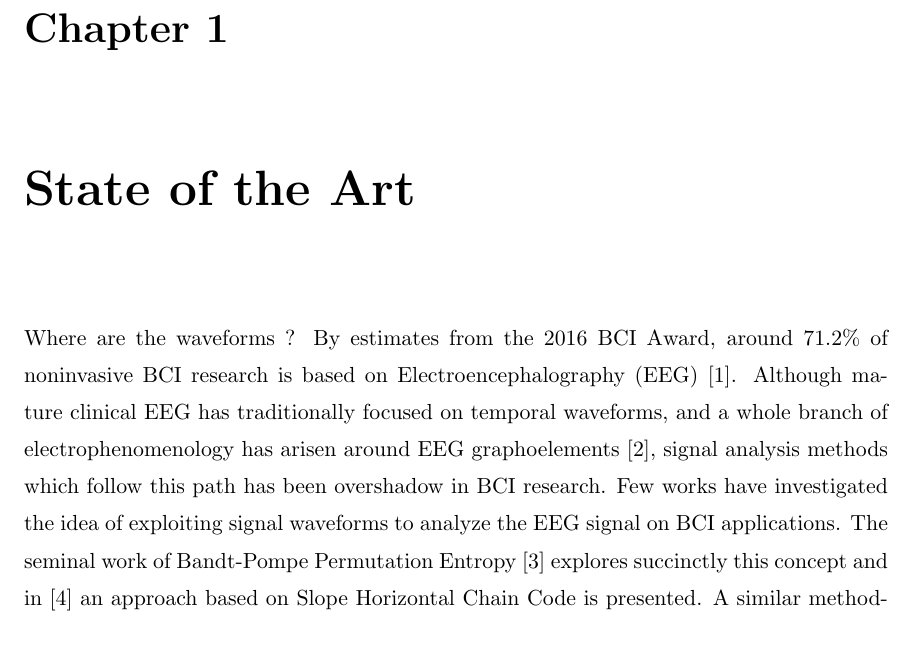
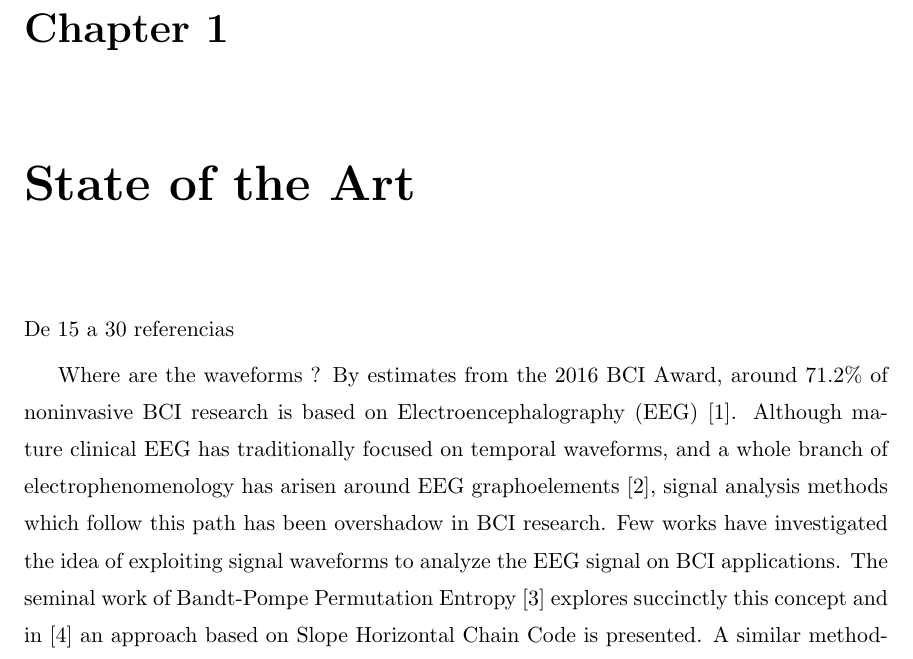
Before and after one commit to faturita/Thesis, a LaTeX thesis (Thesis.tex, which reads Chapters/Chapter01.tex): part of page 28 of 56, cut so that both start at the same text. Compiled offline with pdfLaTeX.

Commit message:
Some few changes

```diff
--- a/Chapters/Chapter01.tex
+++ b/Chapters/Chapter01.tex
@@ -1,4 +1,6 @@
 \chapter{State of the Art}
+
+De 15 a 30 referencias
 
 Where are the waveforms ? By estimates from the 2016 BCI Award, around 71.2$\%$ of noninvasive BCI research is based on Electroencephalography (EEG) [1]. Although mature clinical EEG has traditionally focused on temporal waveforms, and a whole branch of electrophenomenology has arisen around EEG graphoelements [2], signal analysis methods which follow this path has been overshadow in BCI research. Few works have investigated the idea of exploiting signal waveforms to analyze the EEG signal on BCI applications. The seminal work of Bandt-Pompe Permutation Entropy [3] explores succinctly this concept and in [4] an approach based on Slope Horizontal Chain Code is presented. A similar methodology is implemented in [5] based on Mathematical Morphological Analysis. The work proposed here is based on waveform analysis of the shape of the EEG signal, but using the histogram of gradient orientations, mimicking what traditionally electroencephalographers have been doing for almost a century: visually inspecting raw EEG signal plots. Material, Methods and Results: The histogram of gradient orientations is a popular and powerful tool used in Computer Vision to characterize local features from images and is the basis of the feature generation algorithm in Lowe's SIFT Descriptor [7]. This technique can be applied to identify components in EEG signals in five steps, (1) signal preprocessing, (2) signal segmentation, (3) transformation on a channel by channel basis of each signal segment into a binary image of a signal plot, (4) assignment of keypoint location on the newly created image depending on the physiological phenomena under study and finally (5) calculation of the histogram of gradient orientations using finite differences from the image around the keypoint (Figure 1). This method generates a feature, a normalized 128-dimension SIFT descriptor, which can be used to compare the signal segments that were used to generate the plots, thus they can be used to analyze the underlying cognitive phenomena. This method was used to identify and detect Visual Occipital Alpha Waves, Motor Imagery Rolandinc Mu rhythms [6] with results above chance level. It was also tested on P300 detection for Visual P300 Speller Matrix on ALS public dataset and for an own dataset of healthy subjects as well as identifying K-Complexes in sleep EEG (unpublished, under review). Discussion: A procedure which is biomimetically based on how the visual cortex works by detecting orientations, ironically, is used precisely to detect information from the brain. Although we found that it is possible to decode with accuracy above chance level and to differentiate patterns with cognitive correlations, the stability of the signature of the component is a key and challenging aspect. The method was also applied to patterns which are more frequently studied by their spectral characteristics. Significance: A method to analyze EEG signals which is based on the waveform characterization is presented. The benefits of the proposed approach are twofold, (1) it has a universal applicability because the same basic methodology can be applied to detect different patterns in EEG signals with applications to BCI and (2) it has the potential to foster close collaboration with physicians and electroencephalograph technicians because the approach follows the established procedure of the clinical EEG community of analyzing waveforms by their shapes.
 
```
Also changed, not shown: Chapters/Chapter06.tex (+2 -0 lines).
